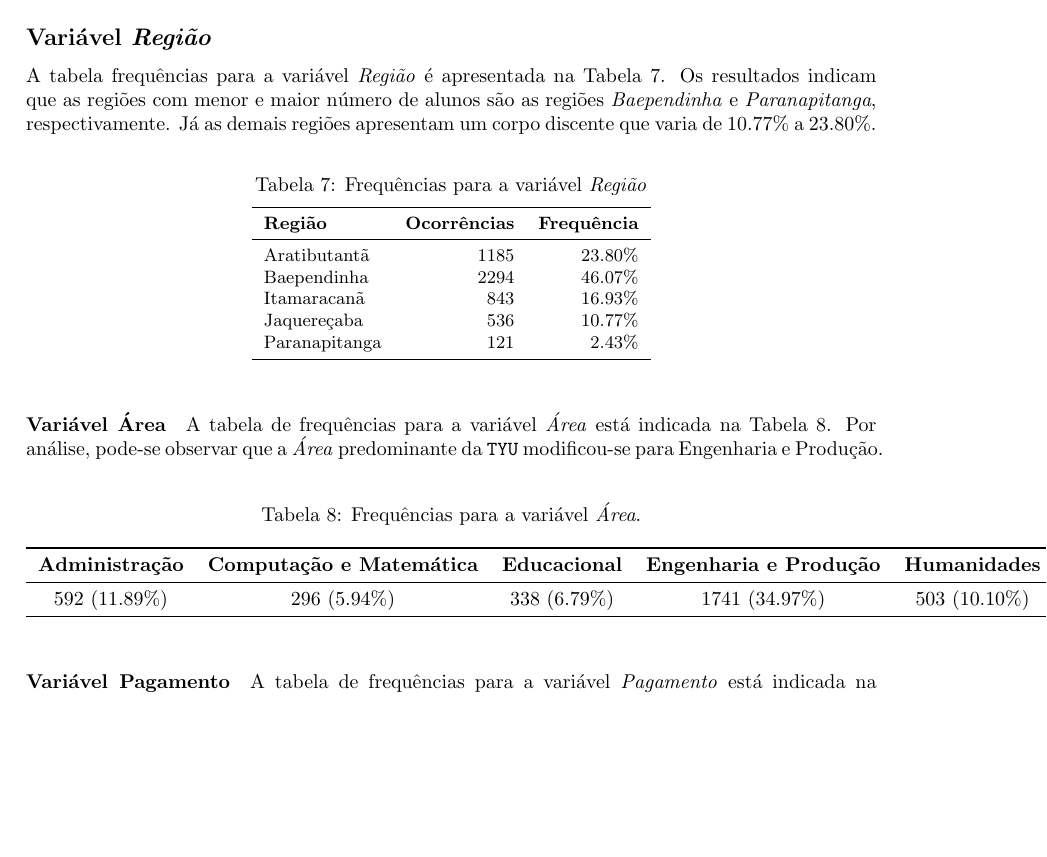
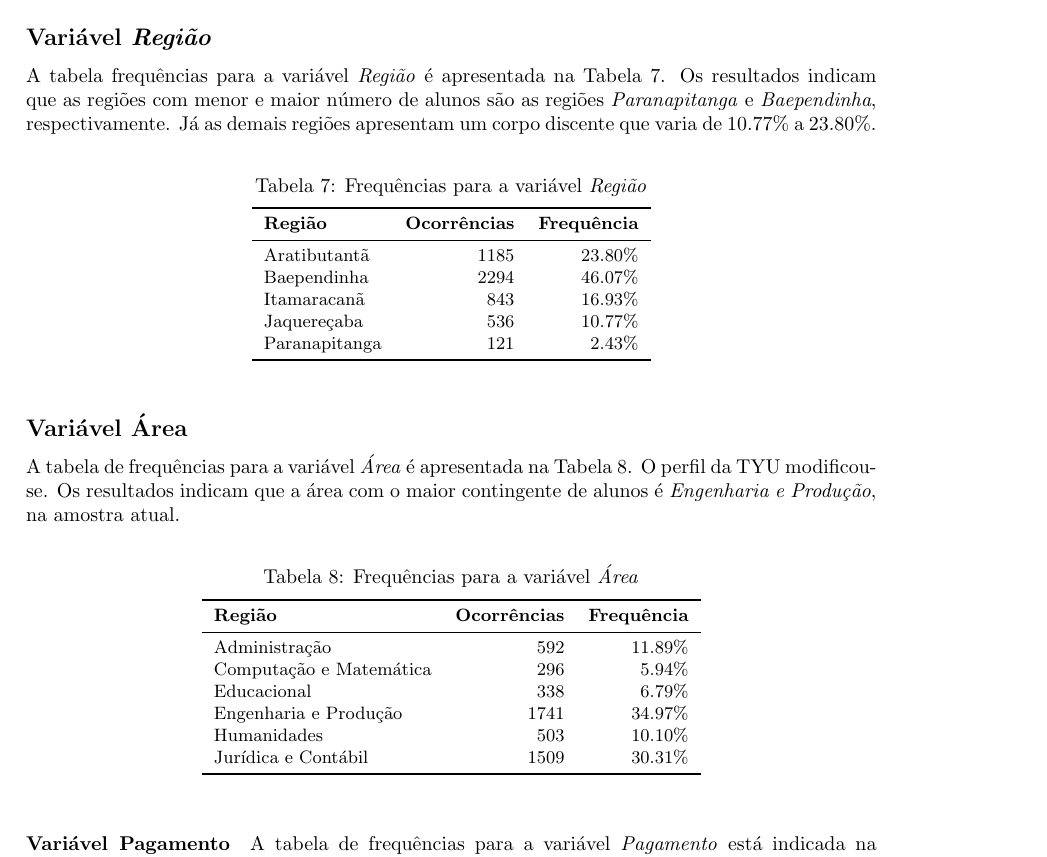
Before and after one commit to alysondeives/INE6006, a LaTeX document (main.tex): part of page 3 of 16, cut so that both start at the same text, the shorter picture padded with empty space. Compiled offline with pdfLaTeX.

Commit message:
variavel area

```diff
--- a/main.tex
+++ b/main.tex
@@ -235,7 +235,7 @@ Para evitar que erros de ortografia e formatação sejam cometidos nas variávei
 
 \subsection*{Variável \textit{Região}}
 
-A tabela frequências para a variável \textit{Região} é apresentada na Tabela \ref{table: frequencias regiao}. Os resultados indicam que as regiões com menor e maior número de alunos são as regiões \textit{\baep} e \textit{\para}, respectivamente. Já as demais regiões apresentam um corpo discente que varia de $10.77\%$ a $23.80\%$.
+A tabela frequências para a variável \textit{Região} é apresentada na Tabela \ref{table: frequencias regiao}. Os resultados indicam que as regiões com menor e maior número de alunos são as regiões \textit{\para} e \textit{\baep}, respectivamente. Já as demais regiões apresentam um corpo discente que varia de $10.77\%$ a $23.80\%$.
 
 \begin{table}[h]
 \small
@@ -247,35 +247,38 @@ A tabela frequências para a variável \textit{Região} é apresentada na Tabela
 	\toprule
 	\textbf{Região} & \textbf{Ocorrências} & \textbf{Frequência} \\
 	\midrule
-	\arat  & $1185$                         & $23.80\%$           \\
-	\baep  & $2294$                         & $46.07\%$           \\
-	\itam  & $843$                          & $16.93\%$           \\
-	\jaqu  & $536$                          & $10.77\%$           \\
-	\para  & $121$                          & $2.43\%$            \\
+	\arat           & $1185$               & $23.80\%$           \\
+	\baep           & $2294$               & $46.07\%$           \\
+	\itam           & $843$                & $16.93\%$           \\
+	\jaqu           & $536$                & $10.77\%$           \\
+	\para           & $121$                & $2.43\%$            \\
 	\bottomrule
 \end{tabular}
 \end{table}
 
-\paragraph{Variável Área}
+\subsection*{Variável Área}
 
-A tabela de frequências para a variável \textit{Área} está indicada na Tabela \ref{table: tabela frequencias area}. Por análise, pode-se observar que a \textit{Área} predominante da \texttt{TYU} modificou-se para \eng.
-
+A tabela de frequências para a variável \textit{Área} é apresentada na Tabela \ref{table: frequencias area}. O perfil da TYU modificou-se. Os resultados indicam que a área com o maior contingente de alunos é \textit{\eng}, na amostra atual.
 
 \begin{table}[h]
+\small
 \centering
-\caption{Frequências para a variável \textit{Área}.}
+\caption{Frequências para a variável \textit{Área}}
+\label{table: frequencias area}
 \vspace{0.5em}
-\label{table: tabela frequencias area}
-\vspace{0.5em}
-\begin{tabular}{c c c c c c}
+\begin{tabular}{l r r}
 	\toprule
-	\textbf{\adm}   & \textbf{\comp} & \textbf{\edu} & \textbf{\eng}    & \textbf{\hum}   & \textbf{\jur} \\
+	\textbf{Região} & \textbf{Ocorrências} & \textbf{Frequência} \\
 	\midrule
-	592 $(11.89\%)$ & 296 $(5.94\%)$ & 338 $(6.79\%)$ & 1741 $(34.97\%)$ & 503 $(10.10\%)$ & 1509 $(30.31\%)$ \\
+	\adm            & $592$                & $11.89\%$           \\
+	\comp           & $296$                & $5.94\%$            \\
+	\edu            & $338$                & $6.79\%$            \\
+	\eng            & $1741$               & $34.97\%$           \\
+	\hum            & $503$                & $10.10\%$           \\
+	\jur            & $1509$               & $30.31\%$           \\
 	\bottomrule
 \end{tabular}
 \end{table}
-
 
 \paragraph{Variável Pagamento}
 
```
